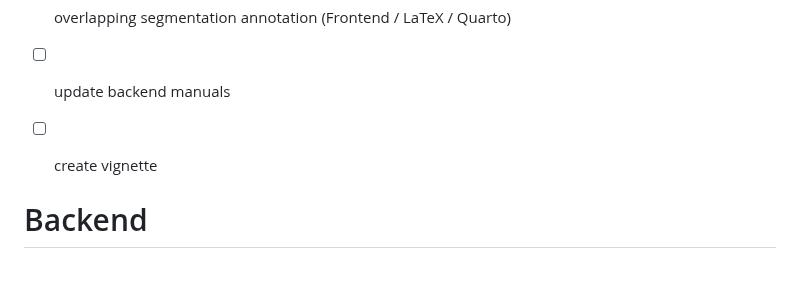
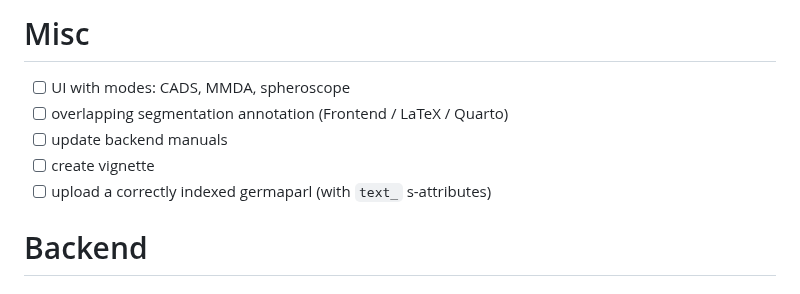
Before and after one commit to ausgerechnet/cwb-cads, a Markdown page: roadmap.md, the part around the change. GitHub-like rendering.

Commit message:
add a TODO

```diff
--- a/roadmap.md
+++ b/roadmap.md
@@ -25,7 +25,7 @@
 - [ ] overlapping segmentation annotation (Frontend / LaTeX / Quarto)
 - [ ] update backend manuals
 - [ ] create vignette
-
+- [ ] upload a correctly indexed germaparl (with `text_` s-attributes)
 
 # Backend
 
```
